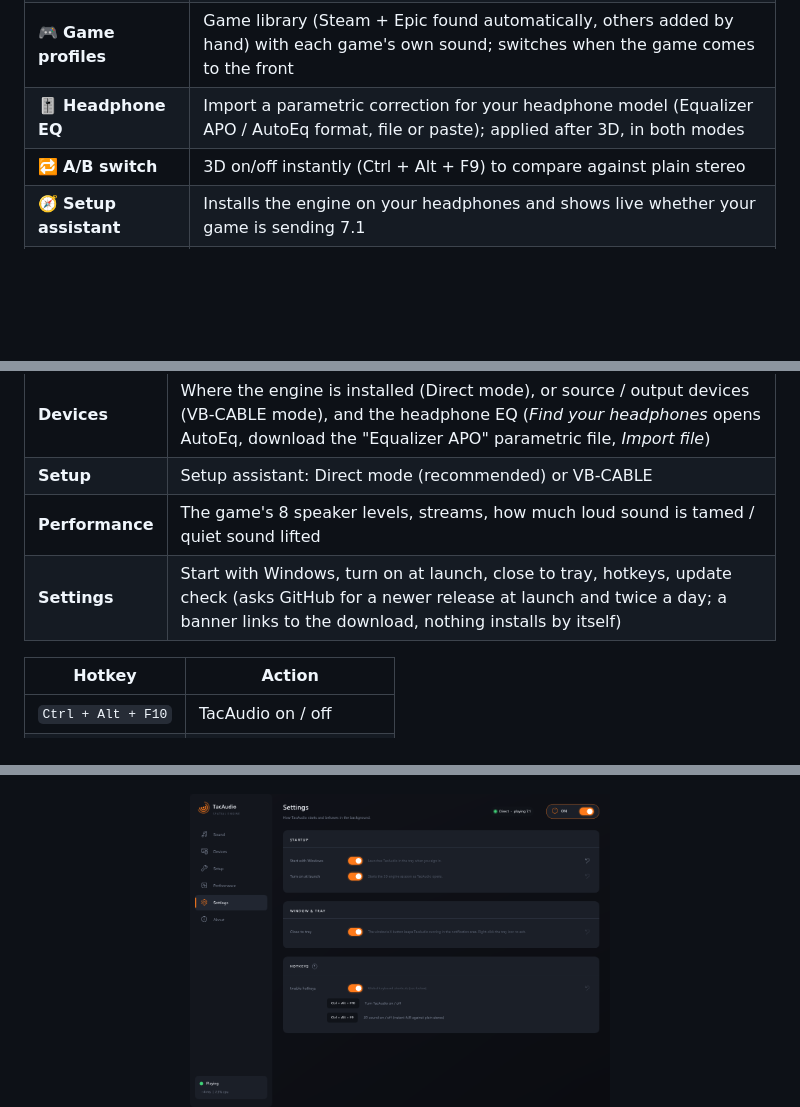
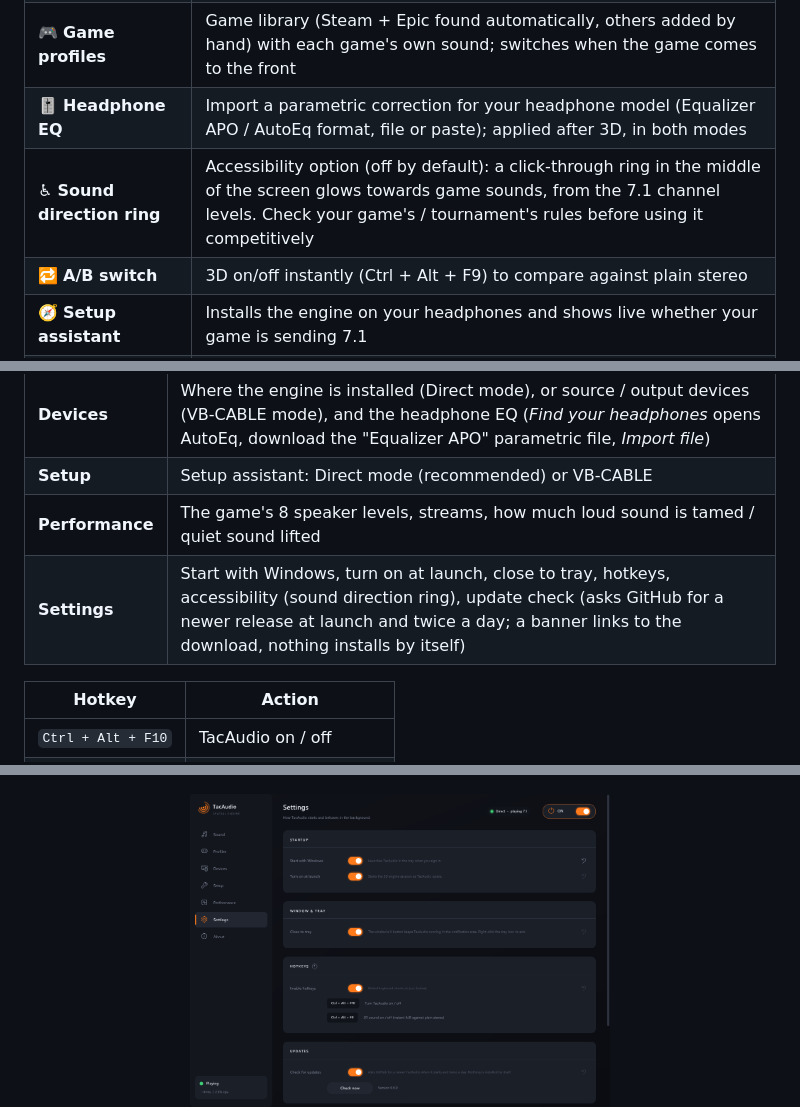
Before and after one commit to sa3oodi/TacAudio-engine, a Markdown page: README.md, 3 parts joined by grey strips. Rendered like a GitHub page; pictures changed too: docs/images/screenshot-settings.png; blank space fills up the shorter version.

```diff
--- a/README.md
+++ b/README.md
@@ -53,6 +53,7 @@ icon and hotkeys.
 | 👣 **Footstep clarity** | Quiet-only 3.5 kHz clarity boost, 0 - 12 dB. *Smart* mode lifts only short impacts (steps, landings, reloads) and leaves steady sounds in the same band (rain, wind, engines) alone |
 | 🎮 **Game profiles** | Game library (Steam + Epic found automatically, others added by hand) with each game's own sound; switches when the game comes to the front |
 | 🎚️ **Headphone EQ** | Import a parametric correction for your headphone model (Equalizer APO / AutoEq format, file or paste); applied after 3D, in both modes |
+| ♿ **Sound direction ring** | Accessibility option (off by default): a click-through ring in the middle of the screen glows towards game sounds, from the 7.1 channel levels. Check your game's / tournament's rules before using it competitively |
 | 🔁 **A/B switch** | 3D on/off instantly (Ctrl + Alt + F9) to compare against plain stereo |
 | 🧭 **Setup assistant** | Installs the engine on your headphones and shows live whether your game is sending 7.1 |
 | 📊 **Performance page** | Live level of each of the game's 8 speakers, how much loud sound is tamed and quiet sound lifted |
@@ -111,7 +112,7 @@ It detects the cable and its 7.1 setting, opens the right Windows dialogs and ru
 | **Devices** | Where the engine is installed (Direct mode), or source / output devices (VB-CABLE mode), and the headphone EQ (*Find your headphones* opens AutoEq, download the "Equalizer APO" parametric file, *Import file*) |
 | **Setup** | Setup assistant: Direct mode (recommended) or VB-CABLE |
 | **Performance** | The game's 8 speaker levels, streams, how much loud sound is tamed / quiet sound lifted |
-| **Settings** | Start with Windows, turn on at launch, close to tray, hotkeys, update check (asks GitHub for a newer release at launch and twice a day; a banner links to the download, nothing installs by itself) |
+| **Settings** | Start with Windows, turn on at launch, close to tray, hotkeys, accessibility (sound direction ring), update check (asks GitHub for a newer release at launch and twice a day; a banner links to the download, nothing installs by itself) |
 
 | Hotkey | Action |
 |---|---|
```
Also changed, not shown: 11 other files.
